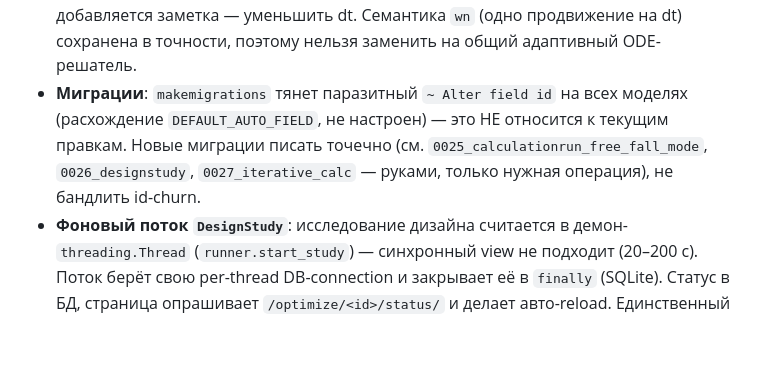
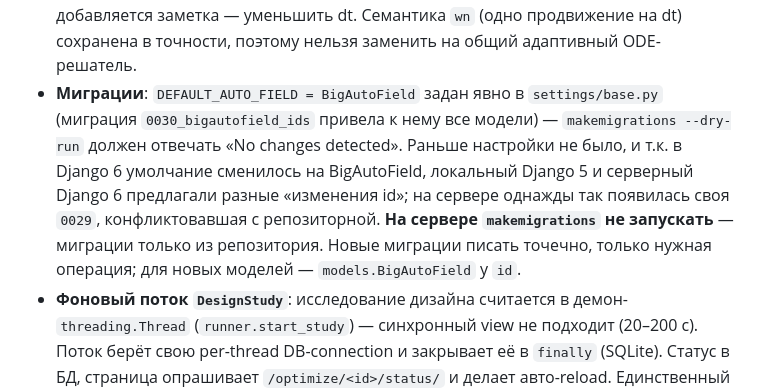
Before and after one commit to wolfiks16/recoil_lab, a Markdown page: CLAUDE.md, the part around the change. GitHub-like rendering; blank space fills up the shorter version.

Commit message:
CLAUDE.md: DEFAULT_AUTO_FIELD задан явно, makemigrations на сервере не запускать
Co-Authored-By: Claude Opus 5.5 <noreply@anthropic.com>

```diff
--- a/CLAUDE.md
+++ b/CLAUDE.md
@@ -259,7 +259,7 @@ DJANGO_SETTINGS_MODULE=recoil_project.settings.prod python manage.py check --dep
 - **Бэкапы** (Срез 7c) пока не сделаны — отложено до запроса.
 - **Режим `free_fall`**: `CalculationRun.input_file` теперь nullable — для свободного падения файла нет. Не полагаться на `run.input_file.path` без проверки режима (`run.is_free_fall`). `simulate_free_fall` требует минимум 1 тормоз (как и `simulate_recoil`); фаз отката/наката не создаёт (`recoil_end_index`/`return_end_index` = None) — `modeling`/`analysis`/`kpi`/`charting` это уже переносят. termination_reason = `"free_fall"`.
 - **Численная жёсткость свободного падения**: при очень малой массе шаг dt дробится адаптивно; если упёрлись в предел (`_FREE_FALL_MAX_SUBSTEPS`), в `warnings` добавляется заметка — уменьшить dt. Семантика `wn` (одно продвижение на dt) сохранена в точности, поэтому нельзя заменить на общий адаптивный ODE-решатель.
-- **Миграции**: `makemigrations` тянет паразитный `~ Alter field id` на всех моделях (расхождение `DEFAULT_AUTO_FIELD`, не настроен) — это НЕ относится к текущим правкам. Новые миграции писать точечно (см. `0025_calculationrun_free_fall_mode`, `0026_designstudy`, `0027_iterative_calc` — руками, только нужная операция), не бандлить id-churn.
+- **Миграции**: `DEFAULT_AUTO_FIELD = BigAutoField` задан явно в `settings/base.py` (миграция `0030_bigautofield_ids` привела к нему все модели) — `makemigrations --dry-run` должен отвечать «No changes detected». Раньше настройки не было, и т.к. в Django 6 умолчание сменилось на BigAutoField, локальный Django 5 и серверный Django 6 предлагали разные «изменения id»; на сервере однажды так появилась своя `0029`, конфликтовавшая с репозиторной. **На сервере `makemigrations` не запускать** — миграции только из репозитория. Новые миграции писать точечно, только нужная операция; для новых моделей — `models.BigAutoField` у `id`.
 - **Фоновый поток `DesignStudy`**: исследование дизайна считается в демон-`threading.Thread` (`runner.start_study`) — синхронный view не подходит (20–200 с). Поток берёт свою per-thread DB-connection и закрывает её в `finally` (SQLite). Статус в БД, страница опрашивает `/optimize/<id>/status/` и делает авто-reload. Единственный async-паттерн в проекте (Celery нет); при рестарте воркера незавершённое исследование зависнет в `running` — перезапустить. Отпочкование (`spawn`) копирует входной файл донора и гоняет полный `simulate_recoil` синхронно (это быстро, ~секунды).
 
 ## Static / templatetags
```
